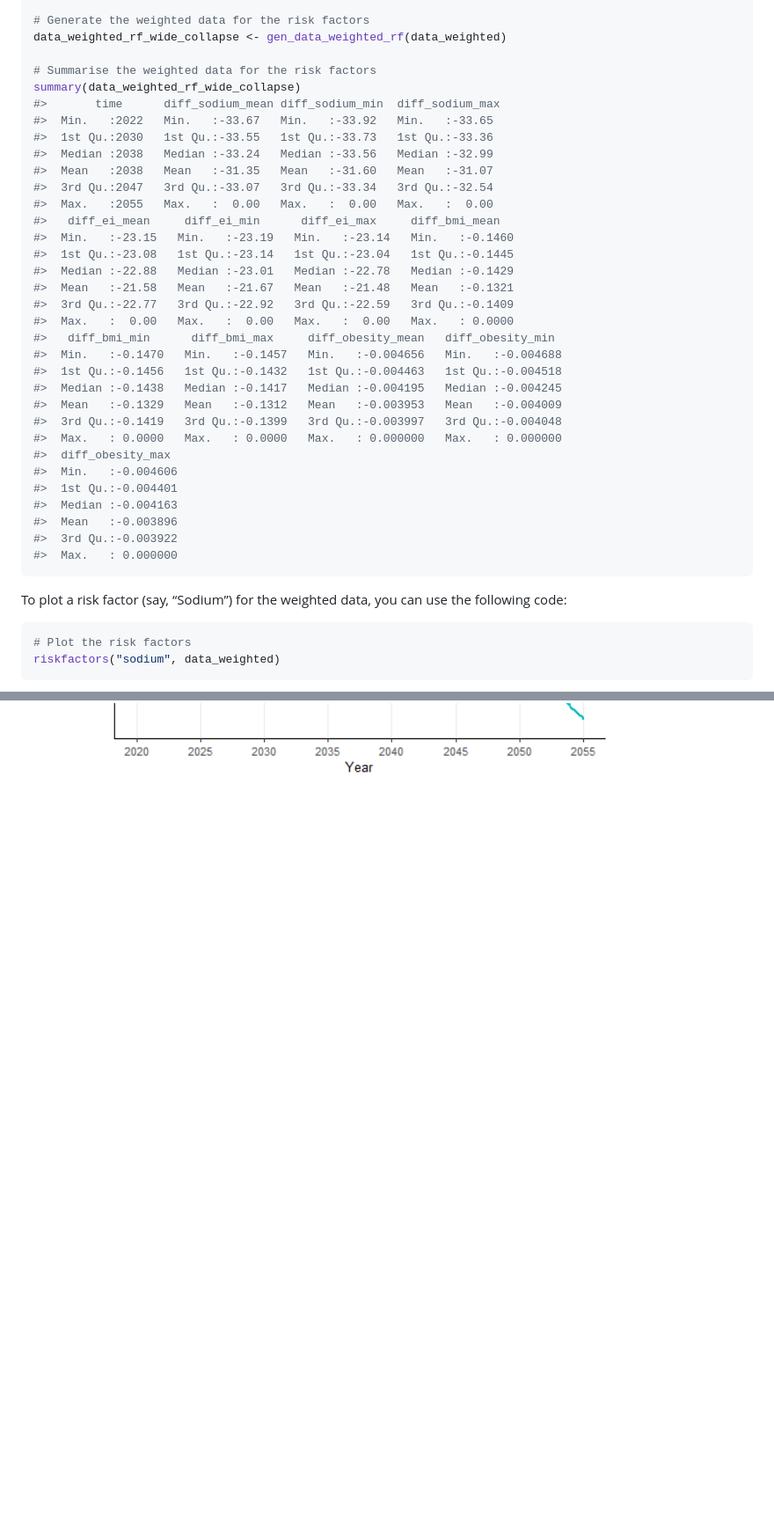
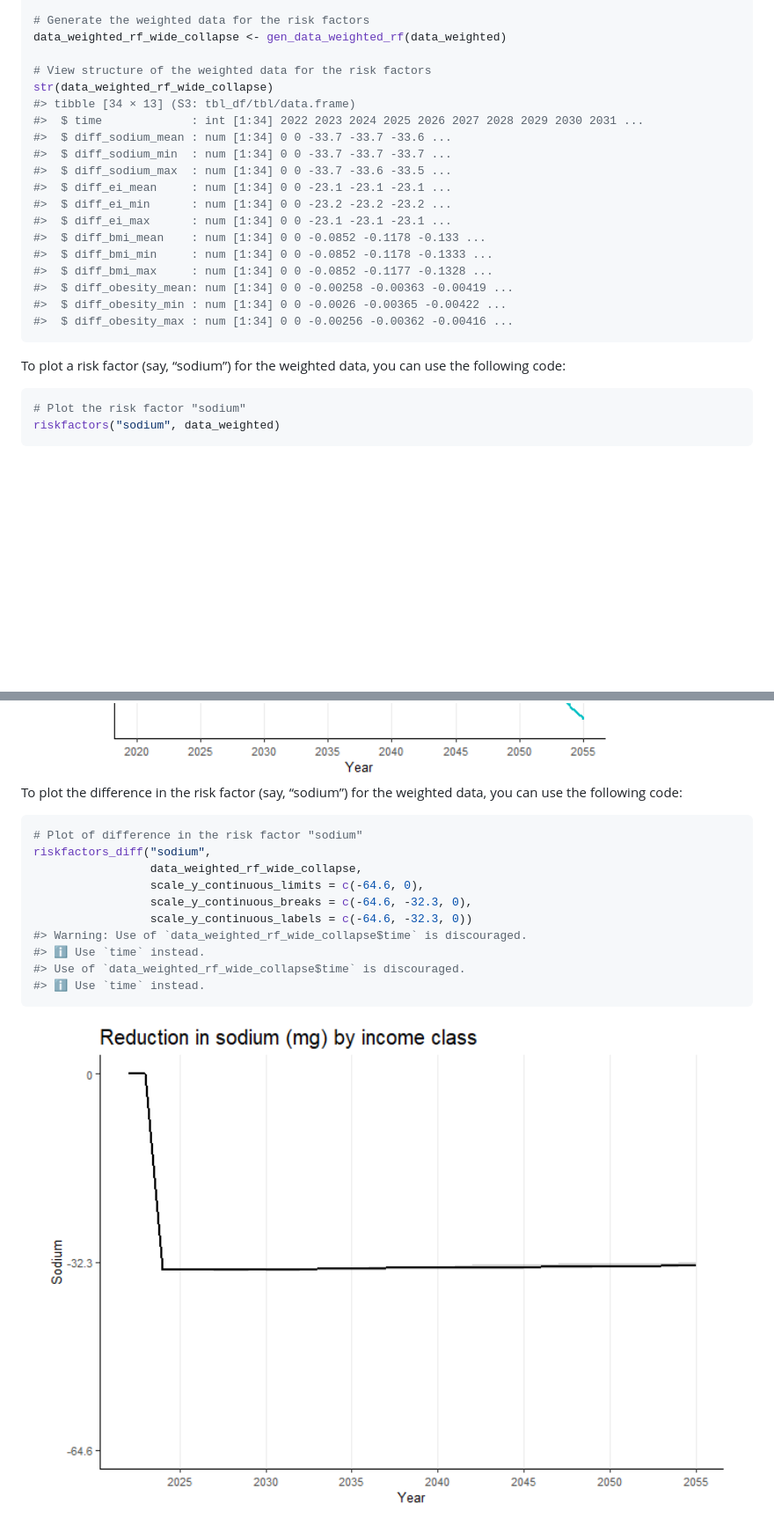
Before and after one commit to imperialCHEPI/healthgpsrvis, a Markdown page: README.md, 2 parts joined by grey strips. Shown: that part at 88% size. Rendered like a GitHub page; pictures changed too: man/figures/README-riskfactors_diff_plot-1.png (added); blank space fills up the shorter version.

````diff
--- a/README.md
+++ b/README.md
@@ -48,47 +48,51 @@ data_weighted <- gen_data_weighted(data)
 # Generate the weighted data for the risk factors
 data_weighted_rf_wide_collapse <- gen_data_weighted_rf(data_weighted)
 
-# Summarise the weighted data for the risk factors
-summary(data_weighted_rf_wide_collapse)
-#>       time      diff_sodium_mean diff_sodium_min  diff_sodium_max
-#>  Min.   :2022   Min.   :-33.67   Min.   :-33.92   Min.   :-33.65
-#>  1st Qu.:2030   1st Qu.:-33.55   1st Qu.:-33.73   1st Qu.:-33.36
-#>  Median :2038   Median :-33.24   Median :-33.56   Median :-32.99
-#>  Mean   :2038   Mean   :-31.35   Mean   :-31.60   Mean   :-31.07
-#>  3rd Qu.:2047   3rd Qu.:-33.07   3rd Qu.:-33.34   3rd Qu.:-32.54
-#>  Max.   :2055   Max.   :  0.00   Max.   :  0.00   Max.   :  0.00
-#>   diff_ei_mean     diff_ei_min      diff_ei_max     diff_bmi_mean
-#>  Min.   :-23.15   Min.   :-23.19   Min.   :-23.14   Min.   :-0.1460
-#>  1st Qu.:-23.08   1st Qu.:-23.14   1st Qu.:-23.04   1st Qu.:-0.1445
-#>  Median :-22.88   Median :-23.01   Median :-22.78   Median :-0.1429
-#>  Mean   :-21.58   Mean   :-21.67   Mean   :-21.48   Mean   :-0.1321
-#>  3rd Qu.:-22.77   3rd Qu.:-22.92   3rd Qu.:-22.59   3rd Qu.:-0.1409
-#>  Max.   :  0.00   Max.   :  0.00   Max.   :  0.00   Max.   : 0.0000
-#>   diff_bmi_min      diff_bmi_max     diff_obesity_mean   diff_obesity_min
-#>  Min.   :-0.1470   Min.   :-0.1457   Min.   :-0.004656   Min.   :-0.004688
-#>  1st Qu.:-0.1456   1st Qu.:-0.1432   1st Qu.:-0.004463   1st Qu.:-0.004518
-#>  Median :-0.1438   Median :-0.1417   Median :-0.004195   Median :-0.004245
-#>  Mean   :-0.1329   Mean   :-0.1312   Mean   :-0.003953   Mean   :-0.004009
-#>  3rd Qu.:-0.1419   3rd Qu.:-0.1399   3rd Qu.:-0.003997   3rd Qu.:-0.004048
-#>  Max.   : 0.0000   Max.   : 0.0000   Max.   : 0.000000   Max.   : 0.000000
-#>  diff_obesity_max
-#>  Min.   :-0.004606
-#>  1st Qu.:-0.004401
-#>  Median :-0.004163
-#>  Mean   :-0.003896
-#>  3rd Qu.:-0.003922
-#>  Max.   : 0.000000
+# View structure of the weighted data for the risk factors
+str(data_weighted_rf_wide_collapse)
+#> tibble [34 × 13] (S3: tbl_df/tbl/data.frame)
+#>  $ time             : int [1:34] 2022 2023 2024 2025 2026 2027 2028 2029 2030 2031 ...
+#>  $ diff_sodium_mean : num [1:34] 0 0 -33.7 -33.7 -33.6 ...
+#>  $ diff_sodium_min  : num [1:34] 0 0 -33.7 -33.7 -33.7 ...
+#>  $ diff_sodium_max  : num [1:34] 0 0 -33.7 -33.6 -33.5 ...
+#>  $ diff_ei_mean     : num [1:34] 0 0 -23.1 -23.1 -23.1 ...
+#>  $ diff_ei_min      : num [1:34] 0 0 -23.2 -23.2 -23.2 ...
+#>  $ diff_ei_max      : num [1:34] 0 0 -23.1 -23.1 -23.1 ...
+#>  $ diff_bmi_mean    : num [1:34] 0 0 -0.0852 -0.1178 -0.133 ...
+#>  $ diff_bmi_min     : num [1:34] 0 0 -0.0852 -0.1178 -0.1333 ...
+#>  $ diff_bmi_max     : num [1:34] 0 0 -0.0852 -0.1177 -0.1328 ...
+#>  $ diff_obesity_mean: num [1:34] 0 0 -0.00258 -0.00363 -0.00419 ...
+#>  $ diff_obesity_min : num [1:34] 0 0 -0.0026 -0.00365 -0.00422 ...
+#>  $ diff_obesity_max : num [1:34] 0 0 -0.00256 -0.00362 -0.00416 ...
 ```
 
-To plot a risk factor (say, “Sodium”) for the weighted data, you can use
+To plot a risk factor (say, “sodium”) for the weighted data, you can use
 the following code:
 
 ``` r
-# Plot the risk factors
+# Plot the risk factor "sodium"
 riskfactors("sodium", data_weighted)
 ```
 
 <img src="man/figures/README-riskfactor_plot-1.png" width="100%" />
+
+To plot the difference in the risk factor (say, “sodium”) for the
+weighted data, you can use the following code:
+
+``` r
+# Plot of difference in the risk factor "sodium"
+riskfactors_diff("sodium",
+                 data_weighted_rf_wide_collapse,
+                 scale_y_continuous_limits = c(-64.6, 0),
+                 scale_y_continuous_breaks = c(-64.6, -32.3, 0),
+                 scale_y_continuous_labels = c(-64.6, -32.3, 0))
+#> Warning: Use of `data_weighted_rf_wide_collapse$time` is discouraged.
+#> ℹ Use `time` instead.
+#> Use of `data_weighted_rf_wide_collapse$time` is discouraged.
+#> ℹ Use `time` instead.
+```
+
+<img src="man/figures/README-riskfactors_diff_plot-1.png" width="100%" />
 
 <!--
 ### Cloning the Repository
````
Also changed, not shown: 2 other files.
